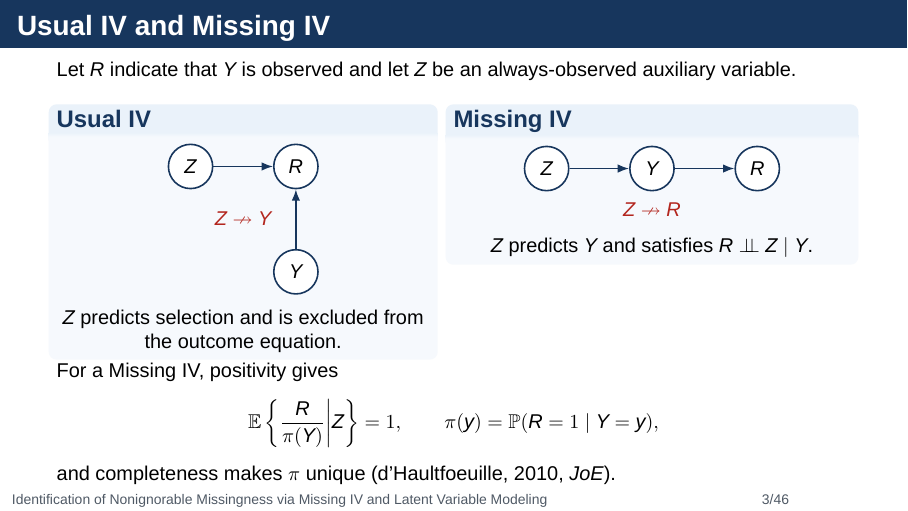
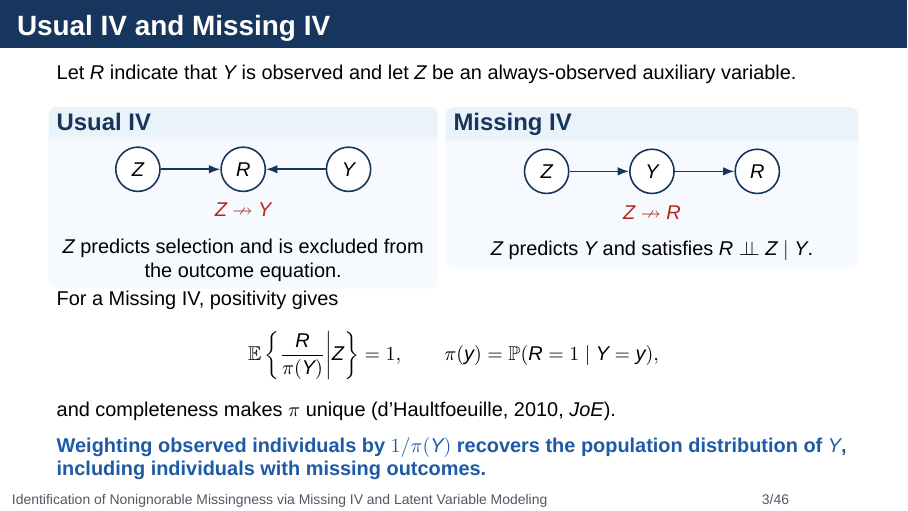
Before and after one commit to MHsamurai/missing-IV, LaTeX slides (manuscript/vector_missing_iv_identification_beamer.tex): page 3 of 46. Compiled offline with XeLaTeX; a missing font is replaced by an installed copy or a similar font.

Commit message:
Explain inverse-weighted full-law recovery on Missing IV slide

```diff
--- a/manuscript/vector_missing_iv_identification_beamer.tex
+++ b/manuscript/vector_missing_iv_identification_beamer.tex
@@ -117,10 +117,10 @@ Let $R$ indicate that $Y$ is observed and let $Z$ be an always-observed auxiliar
   path/.style={-{Latex[length=2mm]},thick,Navy}]
   \node[var] (z) {$Z$};
   \node[var,right=of z] (r) {$R$};
-  \node[var,below=of r] (y) {$Y$};
+  \node[var,right=of r] (y) {$Y$};
   \draw[path] (z) -- (r);
   \draw[path] (y) -- (r);
-  \node[text=Red,font=\bfseries] at ($(z)!.5!(y)$) {$Z\nrightarrow Y$};
+  \node[text=Red,font=\bfseries] at ($(z)!.5!(y)+(0,-.72)$) {$Z\nrightarrow Y$};
 \end{tikzpicture}
 \par\smallskip
 $Z$ predicts selection and is excluded from the outcome equation.
@@ -151,6 +151,8 @@ For a Missing IV, positivity gives
 \qquad \pi(y)=\Prb(R=1\mid Y=y),
 \]
 and completeness makes $\pi$ unique (d'Haultfoeuille, 2010, \emph{JoE}).
+\par\medskip
+\bluekey{Weighting observed individuals by $1/\pi(Y)$ recovers the population distribution of $Y$, including individuals with missing outcomes.}
 \end{frame}
 
 \begin{frame}{Latent measurement model}
```
Also changed, not shown: 2 other files.
